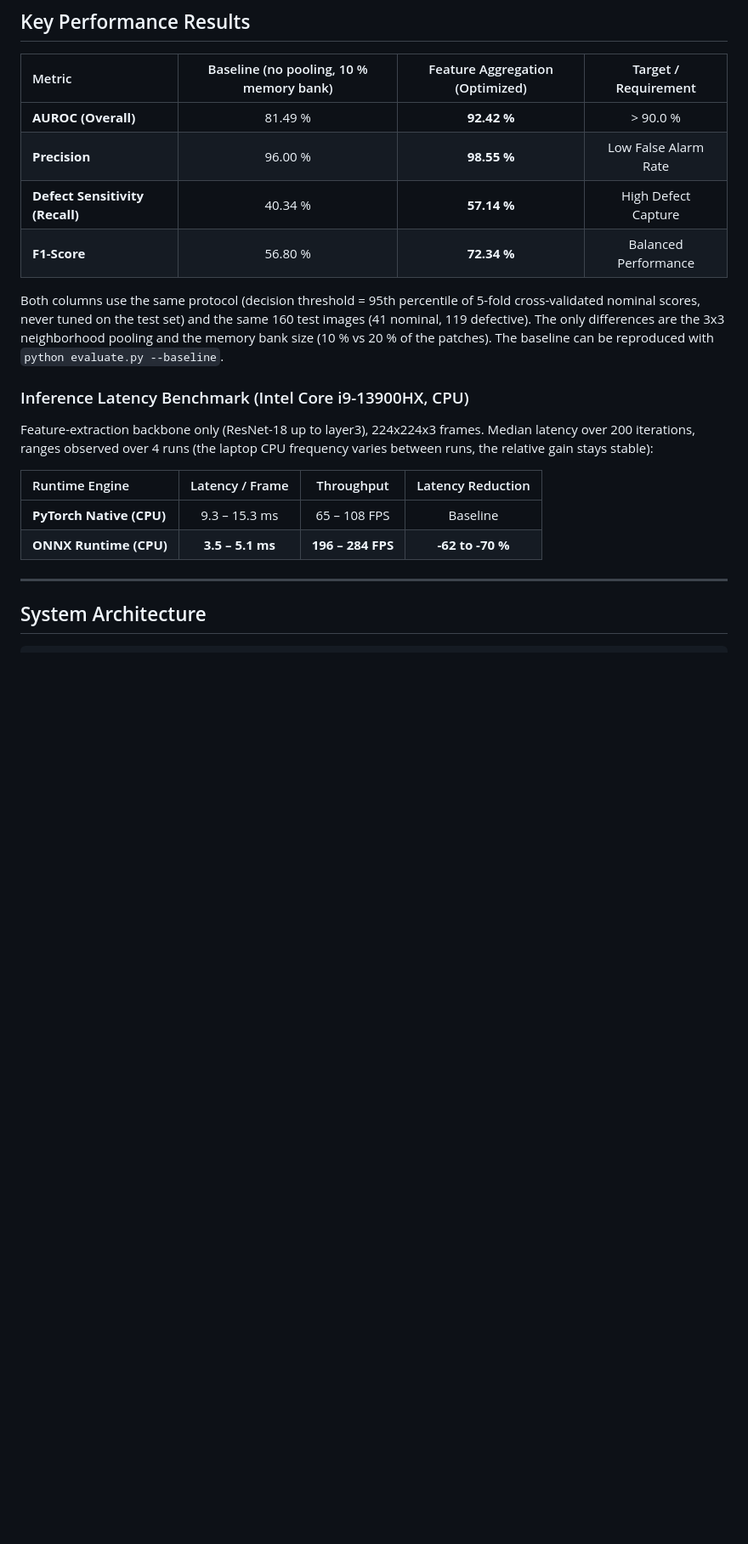
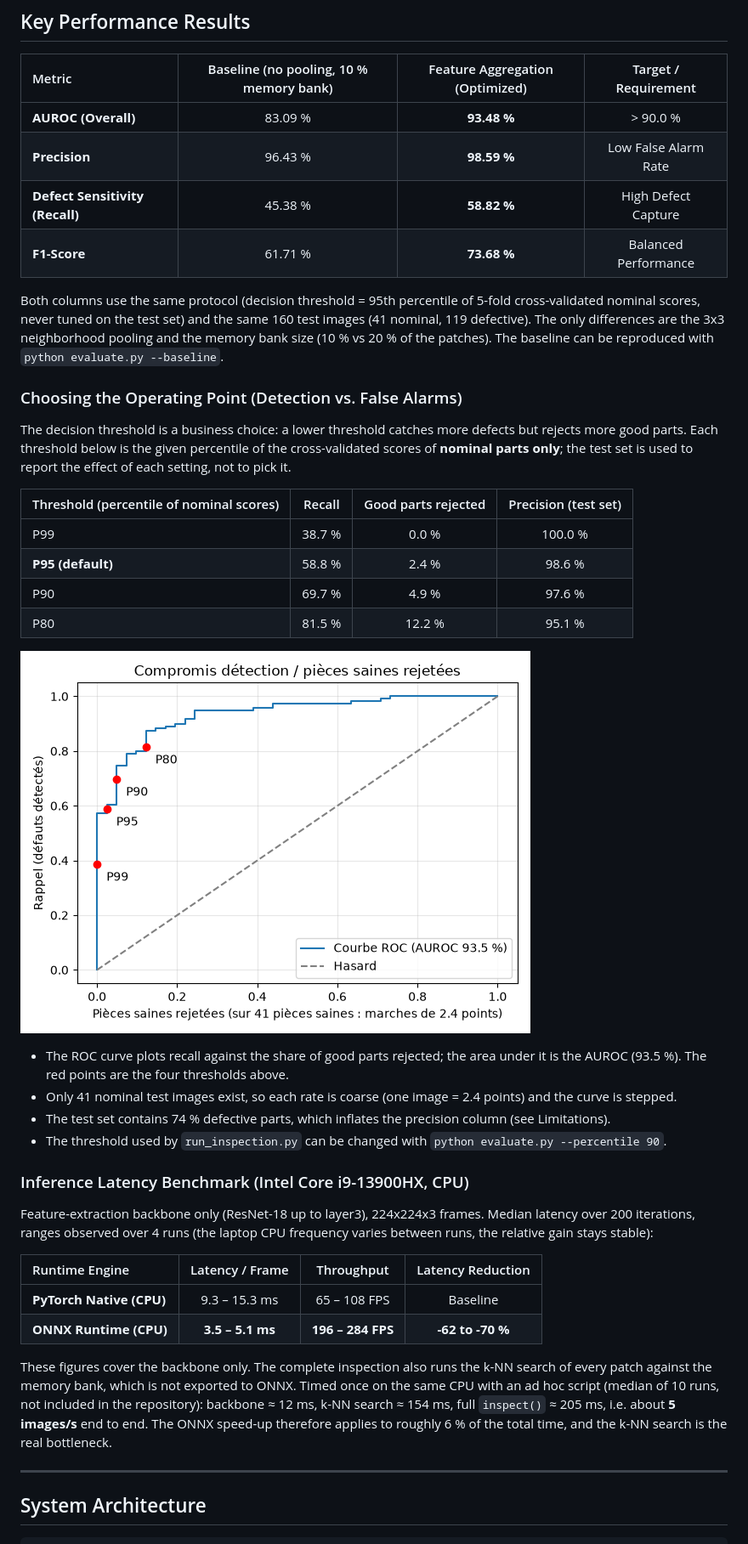
Before and after one commit to victor-saunier/defect-vision-screw, a Markdown page: README.md, the part around one of its changes. Shown at 85% size. Drawn GitHub-style; pictures changed too: assets/roc_curve.png (added); blank space fills up the shorter version.

```diff
--- a/README.md
+++ b/README.md
@@ -46,12 +46,30 @@ Continuous anomaly heatmap generated via intermediate feature space deviation (l
 
 | Metric | Baseline (no pooling, 10 % memory bank) | Feature Aggregation (Optimized) | Target / Requirement |
 | :--- | :---: | :---: | :---: |
-| **AUROC (Overall)** | 81.49 % | **92.42 %** | > 90.0 % |
-| **Precision** | 96.00 % | **98.55 %** | Low False Alarm Rate |
-| **Defect Sensitivity (Recall)** | 40.34 % | **57.14 %** | High Defect Capture |
-| **F1-Score** | 56.80 % | **72.34 %** | Balanced Performance |
+| **AUROC (Overall)** | 83.09 % | **93.48 %** | > 90.0 % |
+| **Precision** | 96.43 % | **98.59 %** | Low False Alarm Rate |
+| **Defect Sensitivity (Recall)** | 45.38 % | **58.82 %** | High Defect Capture |
+| **F1-Score** | 61.71 % | **73.68 %** | Balanced Performance |
 
 Both columns use the same protocol (decision threshold = 95th percentile of 5-fold cross-validated nominal scores, never tuned on the test set) and the same 160 test images (41 nominal, 119 defective). The only differences are the 3x3 neighborhood pooling and the memory bank size (10 % vs 20 % of the patches). The baseline can be reproduced with `python evaluate.py --baseline`.
+
+### Choosing the Operating Point (Detection vs. False Alarms)
+
+The decision threshold is a business choice: a lower threshold catches more defects but rejects more good parts. Each threshold below is the given percentile of the cross-validated scores of **nominal parts only**; the test set is used to report the effect of each setting, not to pick it.
+
+| Threshold (percentile of nominal scores) | Recall | Good parts rejected | Precision (test set) |
+| :--- | :---: | :---: | :---: |
+| P99 | 38.7 % | 0.0 % | 100.0 % |
+| **P95 (default)** | 58.8 % | 2.4 % | 98.6 % |
+| P90 | 69.7 % | 4.9 % | 97.6 % |
+| P80 | 81.5 % | 12.2 % | 95.1 % |
+
+![ROC Curve with Operating Points](assets/roc_curve.png)
+
+* The ROC curve plots recall against the share of good parts rejected; the area under it is the AUROC (93.5 %). The red points are the four thresholds above.
+* Only 41 nominal test images exist, so each rate is coarse (one image = 2.4 points) and the curve is stepped.
+* The test set contains 74 % defective parts, which inflates the precision column (see Limitations).
+* The threshold used by `run_inspection.py` can be changed with `python evaluate.py --percentile 90`.
 
 ### Inference Latency Benchmark (Intel Core i9-13900HX, CPU)
 
@@ -61,6 +79,8 @@ Feature-extraction backbone only (ResNet-18 up to layer3), 224x224x3 frames. Med
 | :--- | :---: | :---: | :---: |
 | **PyTorch Native (CPU)** | 9.3 – 15.3 ms | 65 – 108 FPS | Baseline |
 | **ONNX Runtime (CPU)** | **3.5 – 5.1 ms** | **196 – 284 FPS** | **-62 to -70 %** |
+
+These figures cover the backbone only. The complete inspection also runs the k-NN search of every patch against the memory bank, which is not exported to ONNX. Timed once on the same CPU with an ad hoc script (median of 10 runs, not included in the repository): backbone ≈ 12 ms, k-NN search ≈ 154 ms, full `inspect()` ≈ 205 ms, i.e. about **5 images/s** end to end. The ONNX speed-up therefore applies to roughly 6 % of the total time, and the k-NN search is the real bottleneck.
 
 
 
```
Also changed, not shown: other parts of README.md (+34 -3 lines), assets/metrology_inspection.png.
